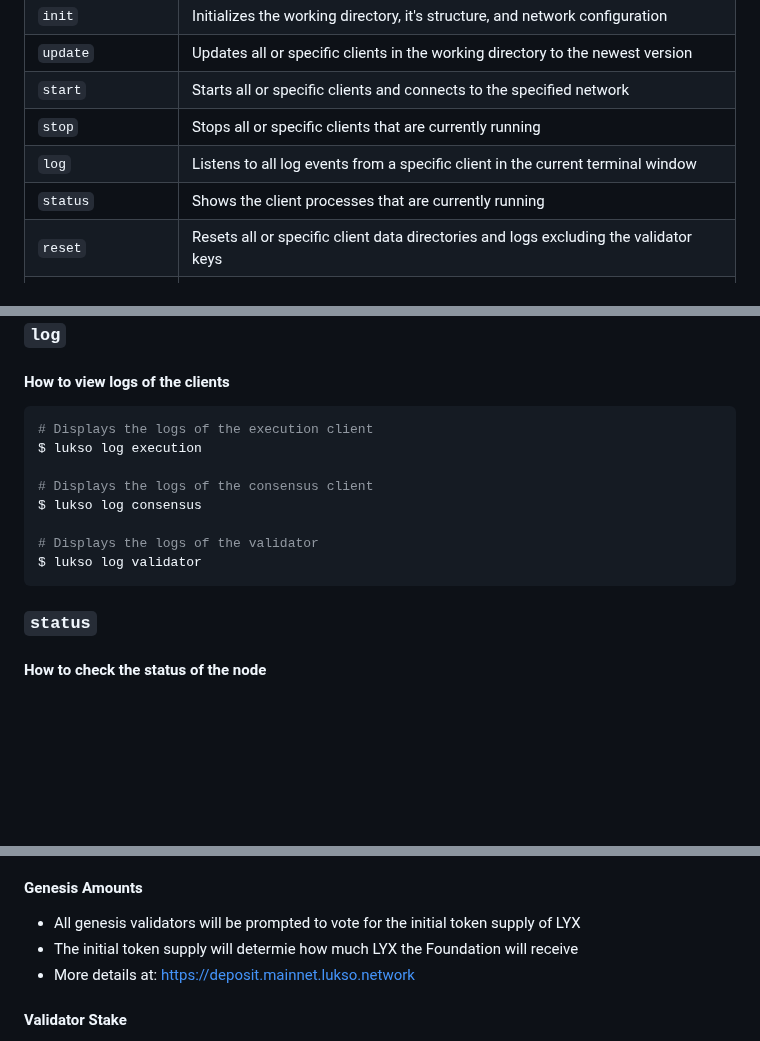
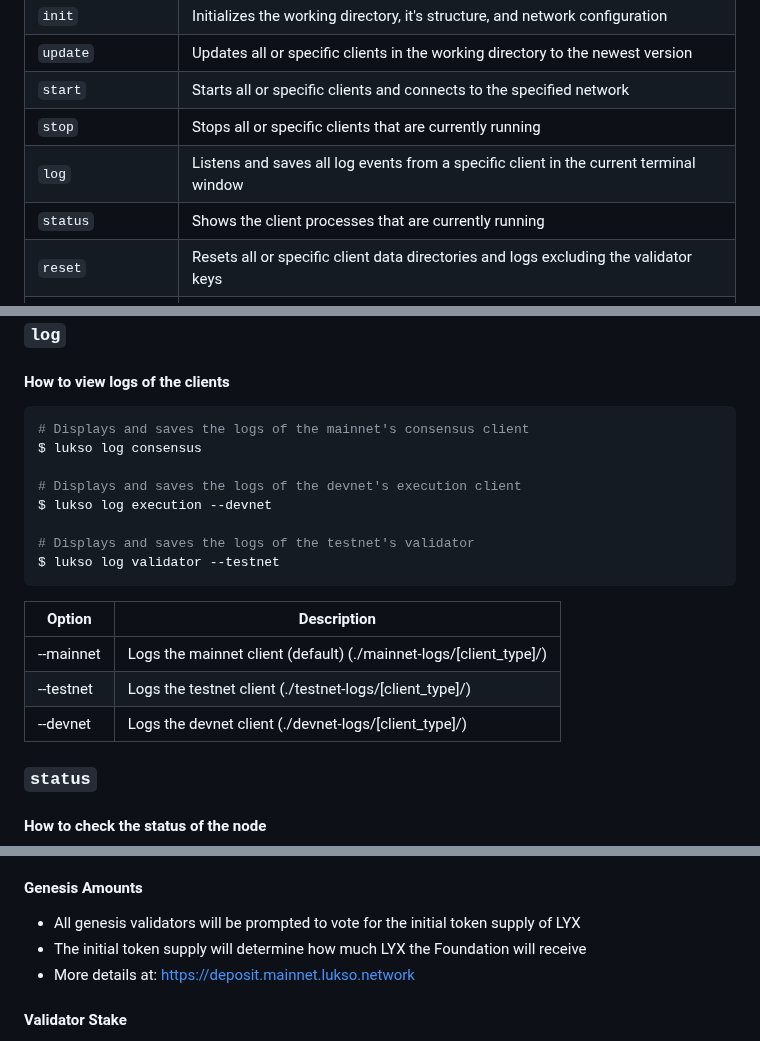
Before and after one commit to lukso-network/tools-lukso-cli, a Markdown page: README.md, 3 parts joined by grey strips. GitHub-like rendering; blank space fills up the shorter version.

Commit message:
Update log commands

````diff
--- a/README.md
+++ b/README.md
@@ -116,7 +116,7 @@ lukso-node
 | `update`           | Updates all or specific clients in the working directory to the newest version           |
 | `start`            | Starts all or specific clients and connects to the specified network                     |
 | `stop`             | Stops all or specific clients that are currently running                                 |
-| `log`              | Listens to all log events from a specific client in the current terminal window          |
+| `log`              | Listens and saves all log events from a specific client in the current terminal window   |
 | `status`           | Shows the client processes that are currently running                                    |
 | `reset`            | Resets all or specific client data directories and logs excluding the validator keys     |
 | `validator import` | Import the validator keys in the wallet                                                  |
@@ -263,15 +263,21 @@ $ lukso stop --consensus
 #### How to view logs of the clients
 
 ```sh
-# Displays the logs of the execution client
-$ lukso log execution
-
-# Displays the logs of the consensus client
+# Displays and saves the logs of the mainnet's consensus client
 $ lukso log consensus
 
-# Displays the logs of the validator
-$ lukso log validator
+# Displays and saves the logs of the devnet's execution client
+$ lukso log execution --devnet
+
+# Displays and saves the logs of the testnet's validator
+$ lukso log validator --testnet
 ```
+
+| Option    | Description                                                       |
+| --------- | ----------------------------------------------------------------- |
+| --mainnet | Logs the mainnet client (default) (./mainnet-logs/[client_type]/) |
+| --testnet | Logs the testnet client (./testnet-logs/[client_type]/)           |
+| --devnet  | Logs the devnet client (./devnet-logs/[client_type]/)             |
 
 ### `status`
 
@@ -343,7 +349,7 @@ After generating the validator keys, they can be imported into the LUKSO CLI. To
 #### Genesis Amounts
 
 - All genesis validators will be prompted to vote for the initial token supply of LYX
-- The initial token supply will determie how much LYX the Foundation will receive
+- The initial token supply will determine how much LYX the Foundation will receive
 - More details at: https://deposit.mainnet.lukso.network
 
 #### Validator Stake
````
